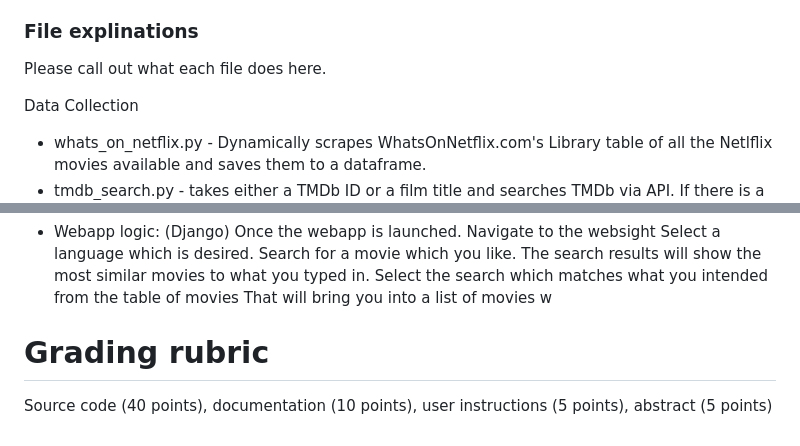
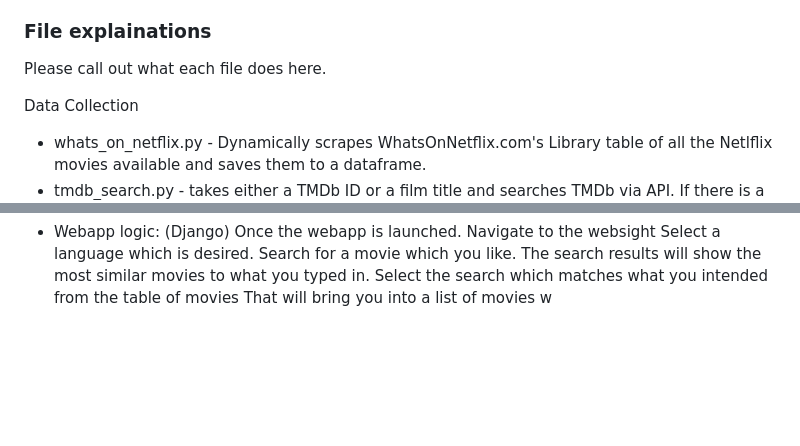
Before and after one commit to cordixx42/movie_py, a Markdown page: README.md, 2 parts joined by grey strips. Rendered like a GitHub page; blank space fills up the shorter version.

```diff
--- a/README.md
+++ b/README.md
@@ -46,7 +46,7 @@ Returns a recommend film (or films) that are highest ranked in similarity score
 Web-interface with django will have dynamic search feature and return film description and poster
 mongodb for datastorage
 
-### File explinations
+### File explainations
 Please call out what each file does here.
 
 Data Collection
@@ -82,6 +82,3 @@ Search for a movie which you like.
 The search results will show the most similar movies to what you typed in.
 Select the search which matches what you intended from the table of movies
 That will bring you into a list of movies w
-
-# Grading rubric
-Source code (40 points), documentation (10 points), user instructions (5 points), abstract (5 points)
```
